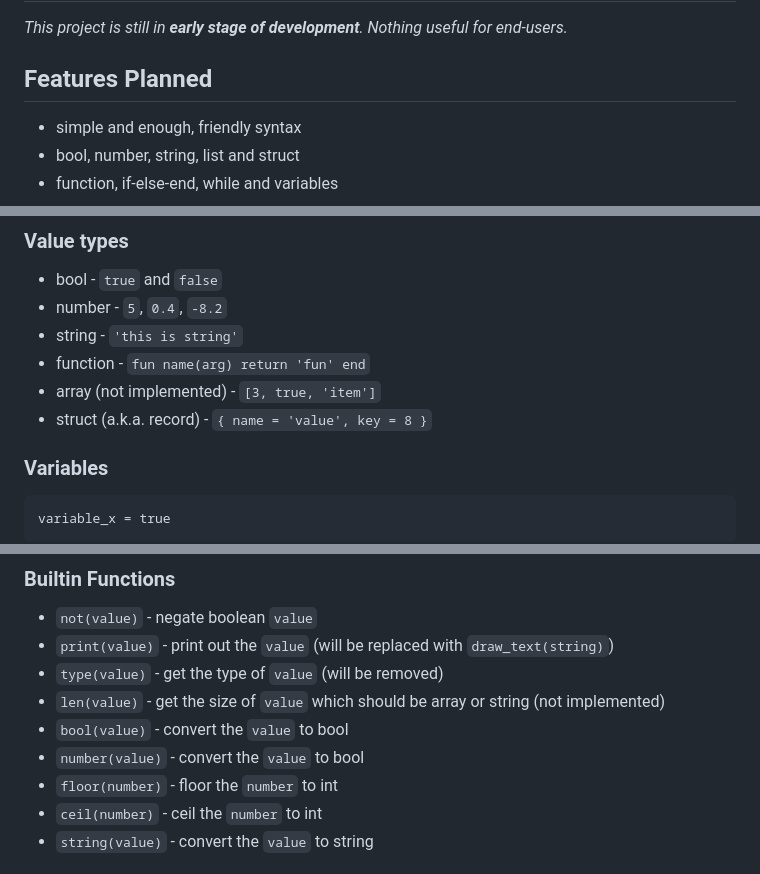
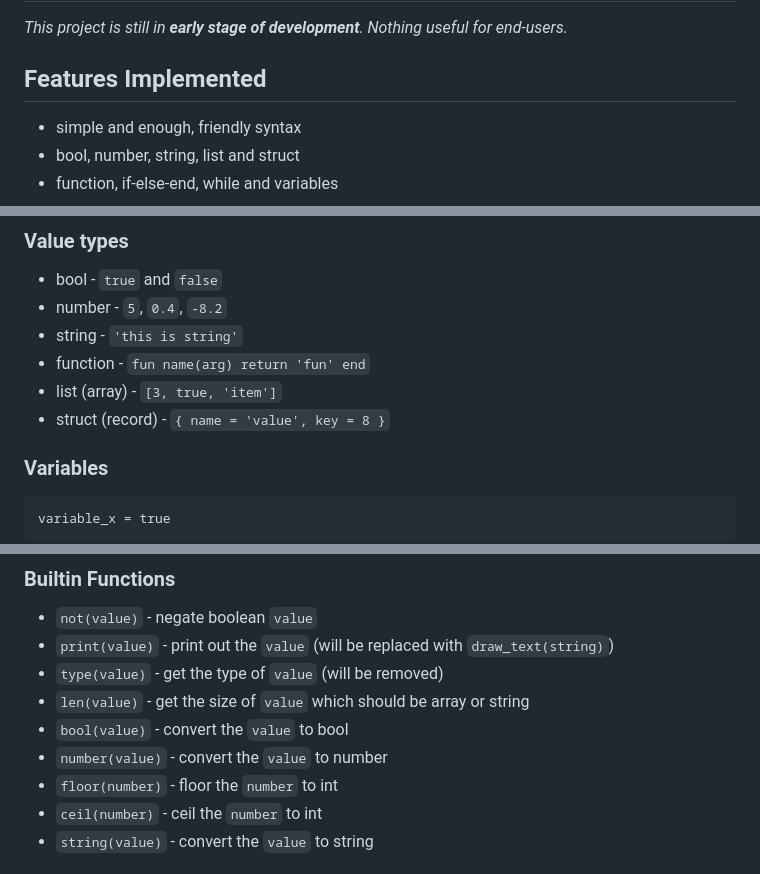
Before and after one commit to fj68/vvlang, a Markdown page: README.md, 3 parts joined by grey strips. Drawn GitHub-style.

Commit message:
docs: update README to reflect current implemented features

```diff
--- a/README.md
+++ b/README.md
@@ -2,7 +2,7 @@
 
 _This project is still in __early stage of development__. Nothing useful for end-users._
 
-## Features Planned
+## Features Implemented
 
  - simple and enough, friendly syntax
  - bool, number, string, list and struct
@@ -222,8 +222,8 @@ end
  - number - `5`, `0.4`, `-8.2`
  - string - `'this is string'`
  - function - `fun name(arg) return 'fun' end`
- - array (not implemented) - `[3, true, 'item']`
- - struct (a.k.a. record) - `{ name = 'value', key = 8 }`
+ - list (array) - `[3, true, 'item']`
+ - struct (record) - `{ name = 'value', key = 8 }`
 
 ### Variables
 
@@ -305,9 +305,9 @@ print(apply(5, incr))  // 6
  - `not(value)` - negate boolean `value`
  - `print(value)` - print out the `value` (will be replaced with `draw_text(string)`)
  - `type(value)` - get the type of `value` (will be removed)
- - `len(value)` - get the size of `value` which should be array or string (not implemented)
+ - `len(value)` - get the size of `value` which should be array or string
  - `bool(value)` - convert the `value` to bool
- - `number(value)` - convert the `value` to bool
+ - `number(value)` - convert the `value` to number
  - `floor(number)` - floor the `number` to int
  - `ceil(number)` - ceil the `number` to int
  - `string(value)` - convert the `value` to string
```
